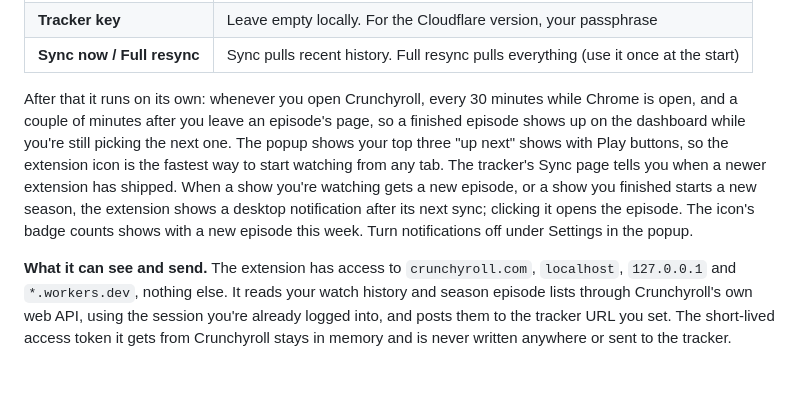
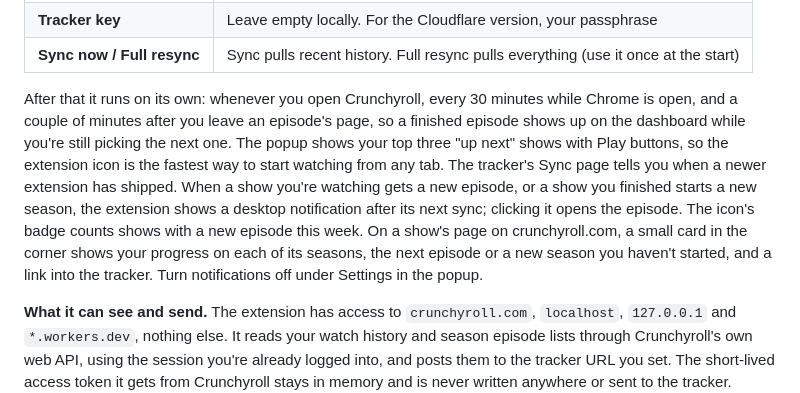
Before and after one commit to okanerturan/anime-tracker, a Markdown page: README.md, the part around the change. Rendered like a GitHub page; blank space fills up the shorter version.

Commit message:
README: the progress card on Crunchyroll show pages

```diff
--- a/README.md
+++ b/README.md
@@ -118,7 +118,7 @@ The popup shows the last sync and what it found, plus three settings:
 | **Tracker key** | Leave empty locally. For the Cloudflare version, your passphrase |
 | **Sync now / Full resync** | Sync pulls recent history. Full resync pulls everything (use it once at the start) |
 
-After that it runs on its own: whenever you open Crunchyroll, every 30 minutes while Chrome is open, and a couple of minutes after you leave an episode's page, so a finished episode shows up on the dashboard while you're still picking the next one. The popup shows your top three "up next" shows with Play buttons, so the extension icon is the fastest way to start watching from any tab. The tracker's Sync page tells you when a newer extension has shipped. When a show you're watching gets a new episode, or a show you finished starts a new season, the extension shows a desktop notification after its next sync; clicking it opens the episode. The icon's badge counts shows with a new episode this week. Turn notifications off under Settings in the popup.
+After that it runs on its own: whenever you open Crunchyroll, every 30 minutes while Chrome is open, and a couple of minutes after you leave an episode's page, so a finished episode shows up on the dashboard while you're still picking the next one. The popup shows your top three "up next" shows with Play buttons, so the extension icon is the fastest way to start watching from any tab. The tracker's Sync page tells you when a newer extension has shipped. When a show you're watching gets a new episode, or a show you finished starts a new season, the extension shows a desktop notification after its next sync; clicking it opens the episode. The icon's badge counts shows with a new episode this week. On a show's page on crunchyroll.com, a small card in the corner shows your progress on each of its seasons, the next episode or a new season you haven't started, and a link into the tracker. Turn notifications off under Settings in the popup.
 
 **What it can see and send.** The extension has access to `crunchyroll.com`, `localhost`, `127.0.0.1` and `*.workers.dev`, nothing else. It reads your watch history and season episode lists through Crunchyroll's own web API, using the session you're already logged into, and posts them to the tracker URL you set. The short-lived access token it gets from Crunchyroll stays in memory and is never written anywhere or sent to the tracker.
 
```
